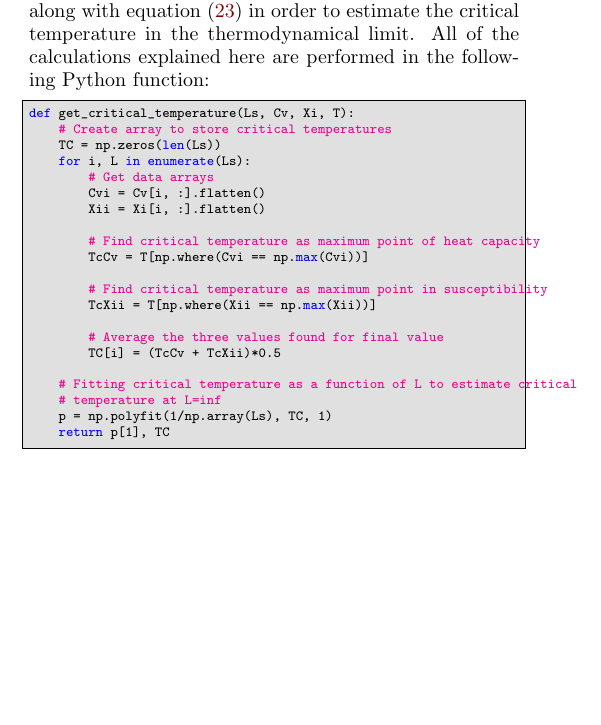
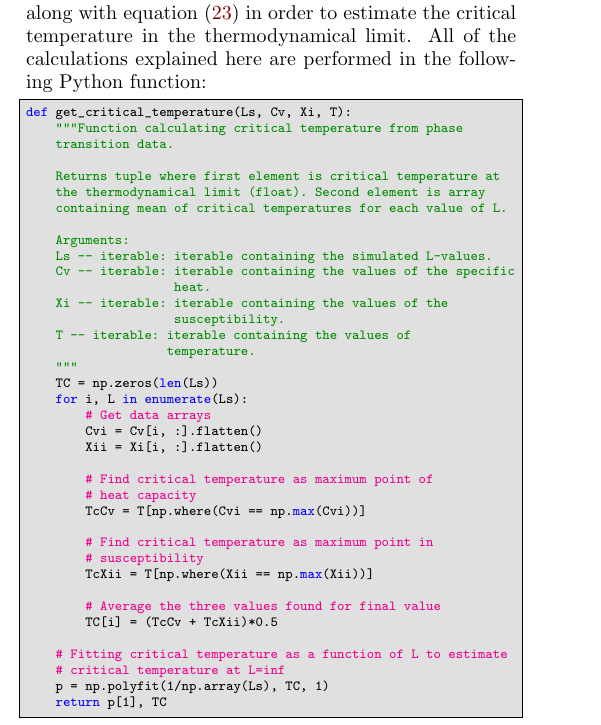
Before and after one commit to eivinsto/FYS3150_Project_4, a LaTeX paper (doc/FYS3150_Project_4.tex): part of one column of page 8 of 12, cut so that both start at the same text, the shorter picture padded with empty space. Compiled offline with pdfLaTeX.

Commit message:
Added updated python code to method section

```diff
--- a/doc/FYS3150_Project_4.tex
+++ b/doc/FYS3150_Project_4.tex
@@ -694,24 +694,41 @@ We now have two estimates of the critical temperature. In order to obtain our fi
 
 \begin{python}
 def get_critical_temperature(Ls, Cv, Xi, T):
-    # Create array to store critical temperatures
+    """Function calculating critical temperature from phase
+    transition data.
+
+    Returns tuple where first element is critical temperature at
+    the thermodynamical limit (float). Second element is array
+    containing mean of critical temperatures for each value of L.
+
+    Arguments:
+    Ls -- iterable: iterable containing the simulated L-values.
+    Cv -- iterable: iterable containing the values of the specific
+    				heat.
+    Xi -- iterable: iterable containing the values of the
+    				susceptibility.
+    T -- iterable: iterable containing the values of
+    			   temperature.
+    """
     TC = np.zeros(len(Ls))
     for i, L in enumerate(Ls):
         # Get data arrays
         Cvi = Cv[i, :].flatten()
         Xii = Xi[i, :].flatten()
 
-        # Find critical temperature as maximum point of heat capacity
+        # Find critical temperature as maximum point of
+        # heat capacity
         TcCv = T[np.where(Cvi == np.max(Cvi))]
 
-        # Find critical temperature as maximum point in susceptibility
+        # Find critical temperature as maximum point in
+        # susceptibility
         TcXii = T[np.where(Xii == np.max(Xii))]
 
         # Average the three values found for final value
         TC[i] = (TcCv + TcXii)*0.5
 
-    # Fitting critical temperature as a function of L to estimate critical
-    # temperature at L=inf
+    # Fitting critical temperature as a function of L to estimate
+    # critical temperature at L=inf
     p = np.polyfit(1/np.array(Ls), TC, 1)
     return p[1], TC
 \end{python}
```
